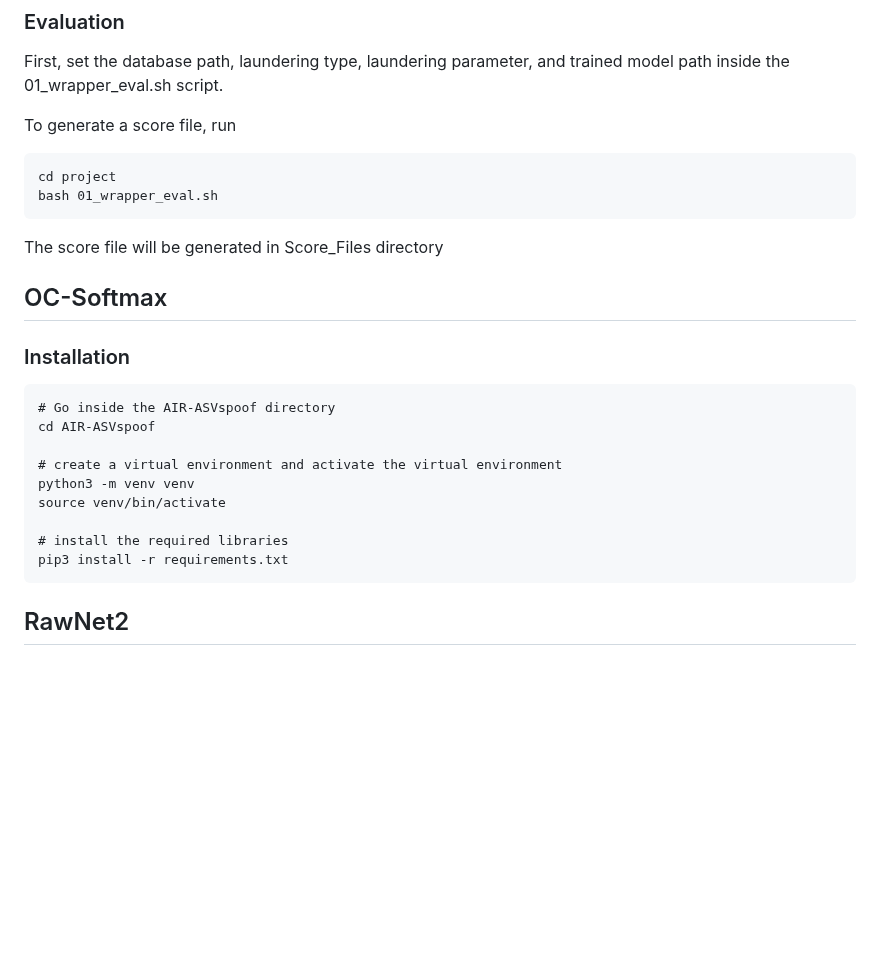
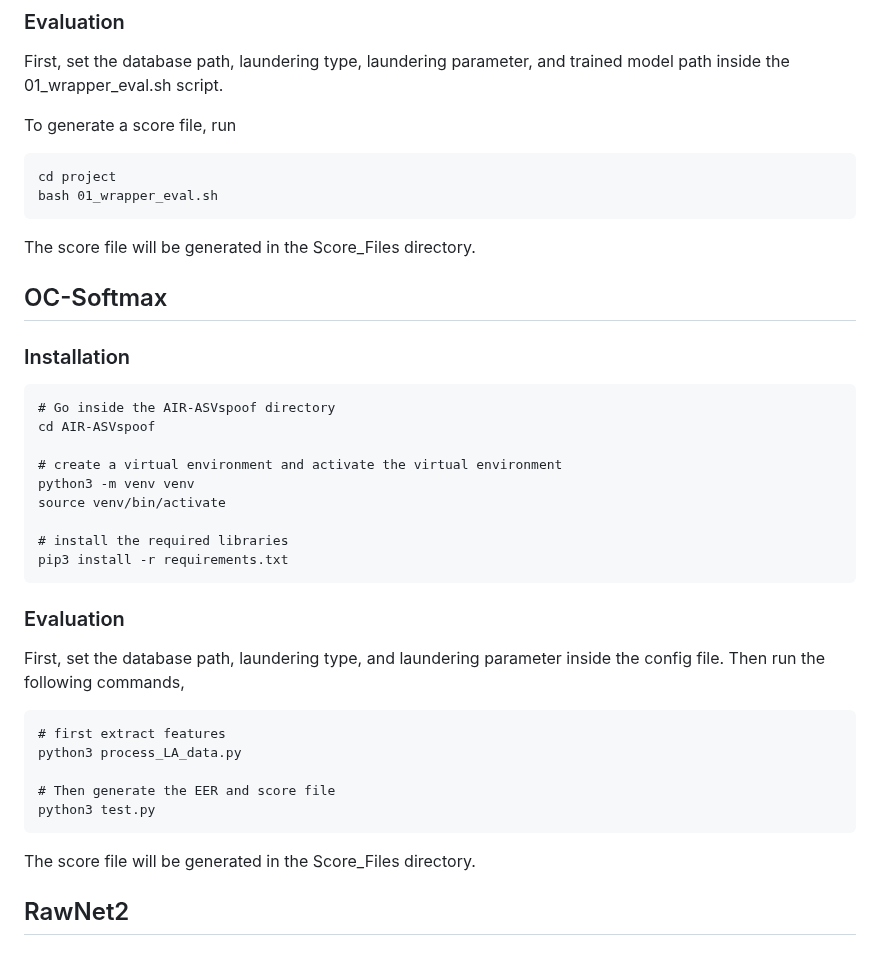
Before and after one commit to hashim19/Rob-ASD, a Markdown page: README.md, the part around the change. GitHub-like rendering; blank space fills up the shorter version.

````diff
--- a/README.md
+++ b/README.md
@@ -103,7 +103,7 @@ cd project
 bash 01_wrapper_eval.sh
 ```
 
-The score file will be generated in Score_Files directory
+The score file will be generated in the Score_Files directory.
 
 ## OC-Softmax
 
@@ -119,6 +119,18 @@ source venv/bin/activate
 # install the required libraries
 pip3 install -r requirements.txt
 ```
+
+### Evaluation
+
+First, set the database path, laundering type, and laundering parameter inside the config file. Then run the following commands,
+```
+# first extract features
+python3 process_LA_data.py
+
+# Then generate the EER and score file
+python3 test.py
+```
+The score file will be generated in the Score_Files directory.
 
 ## RawNet2
 
````
